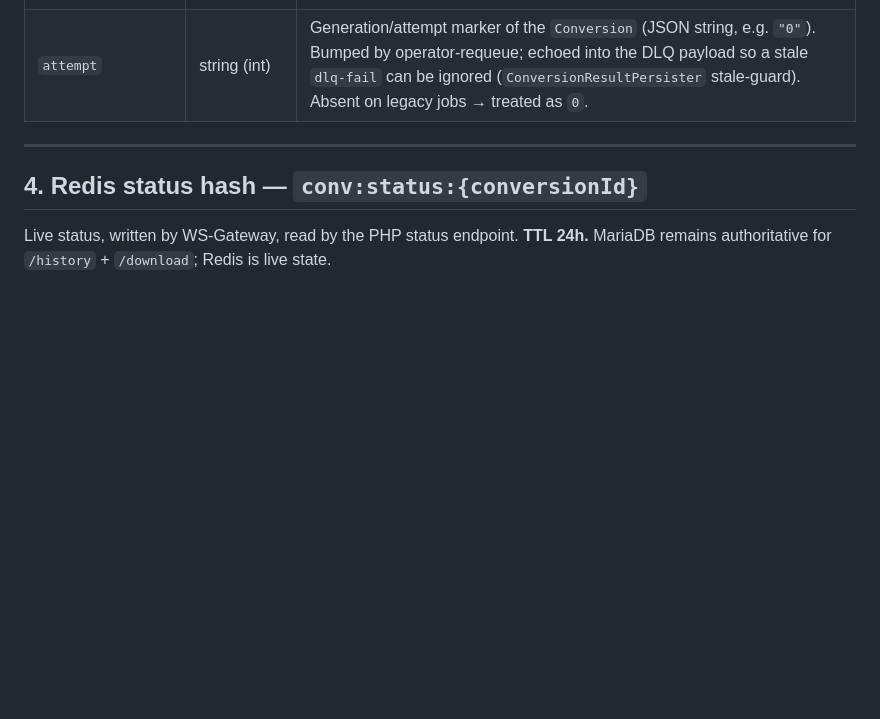
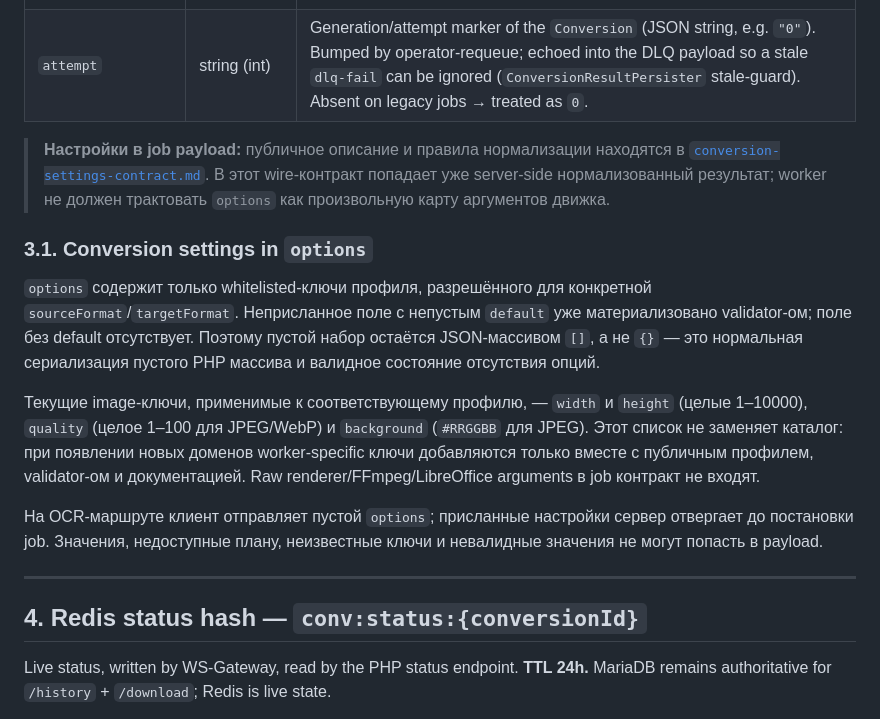
Before and after one commit to Xakki/convertor, a Markdown page: docs/queue-contract.md, the part around the change. Drawn GitHub-style; blank space fills up the shorter version.

Commit message:
docs: document conversion settings contract
Agent: docs

```diff
--- a/docs/queue-contract.md
+++ b/docs/queue-contract.md
@@ -189,6 +189,30 @@ name converter is configured), so the JSON keys are the property names verbatim.
 | `options`      | object/array    | Per-job options bag. Для image target: `width`/`height` (1–10000 px), `quality` (1–100 для JPEG/WebP), `background` (`#RRGGBB` для JPEG). **Empty = `[]`** (PHP empty array serializes to JSON `[]`, not `{}`) — workers must not assume a map when empty. |
 | `attempt`      | string (int)    | Generation/attempt marker of the `Conversion` (JSON string, e.g. `"0"`). Bumped by operator-requeue; echoed into the DLQ payload so a stale `dlq-fail` can be ignored (`ConversionResultPersister` stale-guard). Absent on legacy jobs → treated as `0`. |
 
+> **Настройки в job payload:** публичное описание и правила нормализации находятся
+> в [`conversion-settings-contract.md`](conversion-settings-contract.md). В этот
+> wire-контракт попадает уже server-side нормализованный результат; worker не
+> должен трактовать `options` как произвольную карту аргументов движка.
+
+### 3.1. Conversion settings in `options`
+
+`options` содержит только whitelisted-ключи профиля, разрешённого для конкретной
+`sourceFormat`/`targetFormat`. Неприсланное поле с непустым `default` уже
+материализовано validator-ом; поле без default отсутствует. Поэтому пустой набор
+остаётся JSON-массивом `[]`, а не `{}` — это нормальная сериализация пустого PHP
+массива и валидное состояние отсутствия опций.
+
+Текущие image-ключи, применимые к соответствующему профилю, — `width` и `height`
+(целые 1–10000), `quality` (целое 1–100 для JPEG/WebP) и `background`
+(`#RRGGBB` для JPEG). Этот список не заменяет каталог: при появлении новых
+доменов worker-specific ключи добавляются только вместе с публичным профилем,
+validator-ом и документацией. Raw renderer/FFmpeg/LibreOffice arguments в job
+контракт не входят.
+
+На OCR-маршруте клиент отправляет пустой `options`; присланные настройки сервер
+отвергает до постановки job. Значения, недоступные плану, неизвестные ключи и
+невалидные значения не могут попасть в payload.
+
 ---
 
 ## 4. Redis status hash — `conv:status:{conversionId}`
```
Also changed, not shown: docs/conversion-settings-contract.md (added, +215 -0 lines), 2 other files.
